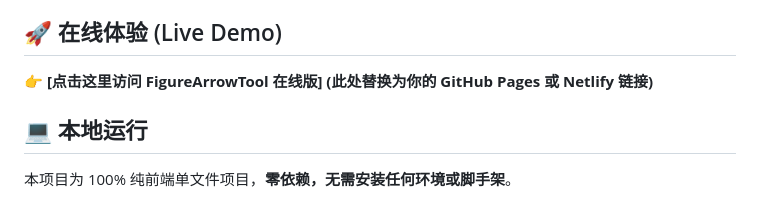
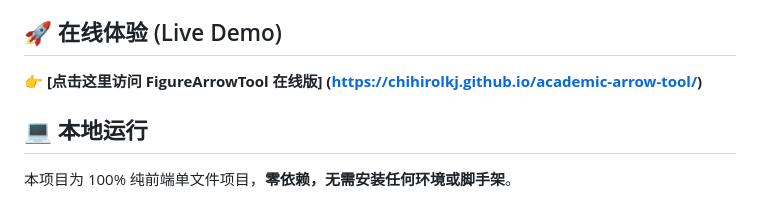
Before and after one commit to chihirolkj/academic-arrow-tool, a Markdown page: README.md, the part around the change. Rendered like a GitHub page.

Commit message:
Update live demo link in README.md

```diff
--- a/README.md
+++ b/README.md
@@ -23,7 +23,7 @@
 
 ## 🚀 在线体验 (Live Demo)
 
-👉 **[点击这里访问 FigureArrowTool 在线版] (此处替换为你的 GitHub Pages 或 Netlify 链接)**
+👉 **[点击这里访问 FigureArrowTool 在线版] (https://chihirolkj.github.io/academic-arrow-tool/)**
 
 ## 💻 本地运行
 
```
